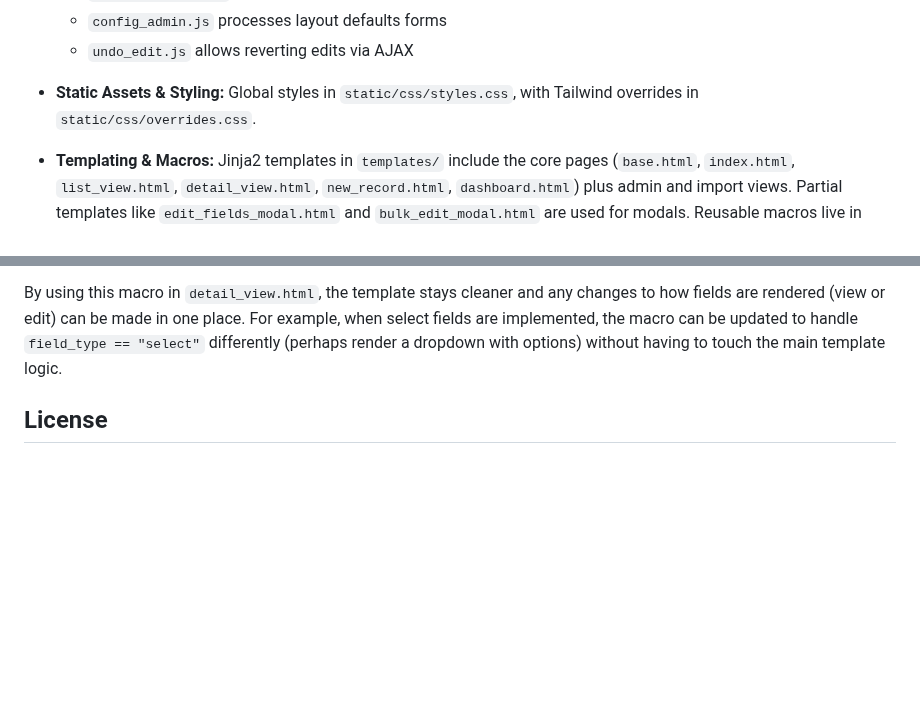
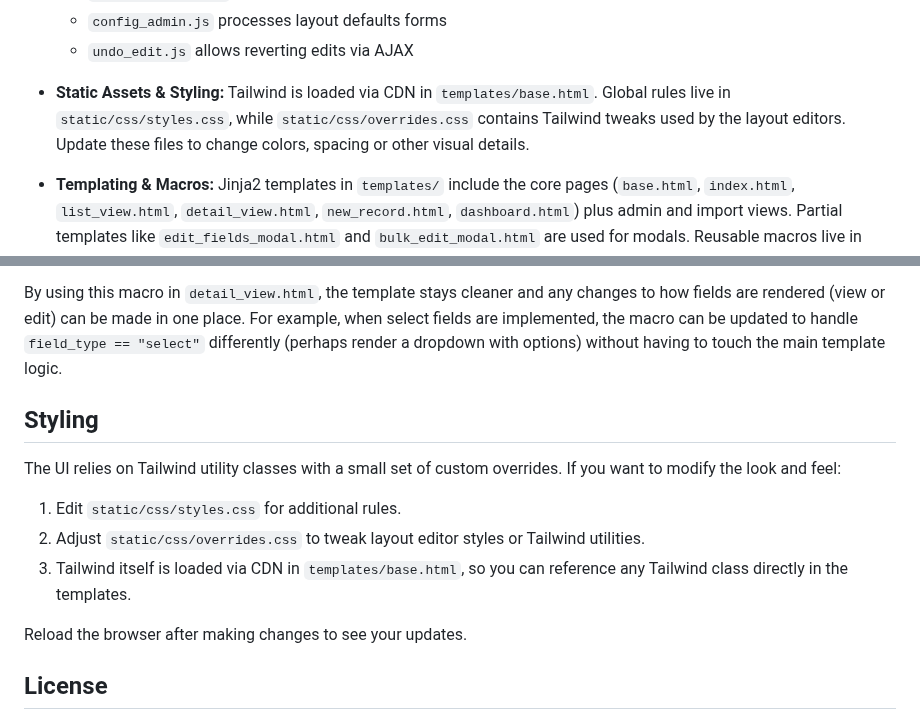
Before and after one commit to nikhilsath/crossbook, a Markdown page: README.md, 2 parts joined by grey strips. Drawn GitHub-style; blank space fills up the shorter version.

Commit message:
docs: clarify styling instructions

```diff
--- a/README.md
+++ b/README.md
@@ -169,7 +169,7 @@ Crossbook is a structured, browser-based knowledge interface for managing conten
   * `config_admin.js` processes layout defaults forms
   * `undo_edit.js` allows reverting edits via AJAX
 
-* **Static Assets & Styling:** Global styles in `static/css/styles.css`, with Tailwind overrides in `static/css/overrides.css`.
+* **Static Assets & Styling:** Tailwind is loaded via CDN in `templates/base.html`. Global rules live in `static/css/styles.css`, while `static/css/overrides.css` contains Tailwind tweaks used by the layout editors. Update these files to change colors, spacing or other visual details.
 
 * **Templating & Macros:** Jinja2 templates in `templates/` include the core pages (`base.html`, `index.html`, `list_view.html`, `detail_view.html`, `new_record.html`, `dashboard.html`) plus admin and import views. Partial templates like `edit_fields_modal.html` and `bulk_edit_modal.html` are used for modals. Reusable macros live in `templates/macros/fields.html` and `filter_controls.html`.
 
@@ -421,6 +421,16 @@ Overall, `detail_view.html` works in tandem with `macros/fields.html` and the JS
 
 By using this macro in `detail_view.html`, the template stays cleaner and any changes to how fields are rendered (view or edit) can be made in one place. For example, when select fields are implemented, the macro can be updated to handle `field_type == "select"` differently (perhaps render a dropdown with options) without having to touch the main template logic.
 
+## Styling
+
+The UI relies on Tailwind utility classes with a small set of custom overrides. If you want to modify the look and feel:
+
+1. Edit `static/css/styles.css` for additional rules.
+2. Adjust `static/css/overrides.css` to tweak layout editor styles or Tailwind utilities.
+3. Tailwind itself is loaded via CDN in `templates/base.html`, so you can reference any Tailwind class directly in the templates.
+
+Reload the browser after making changes to see your updates.
+
 ## License
 
 This software is provided for evaluation and internal use only.
```
